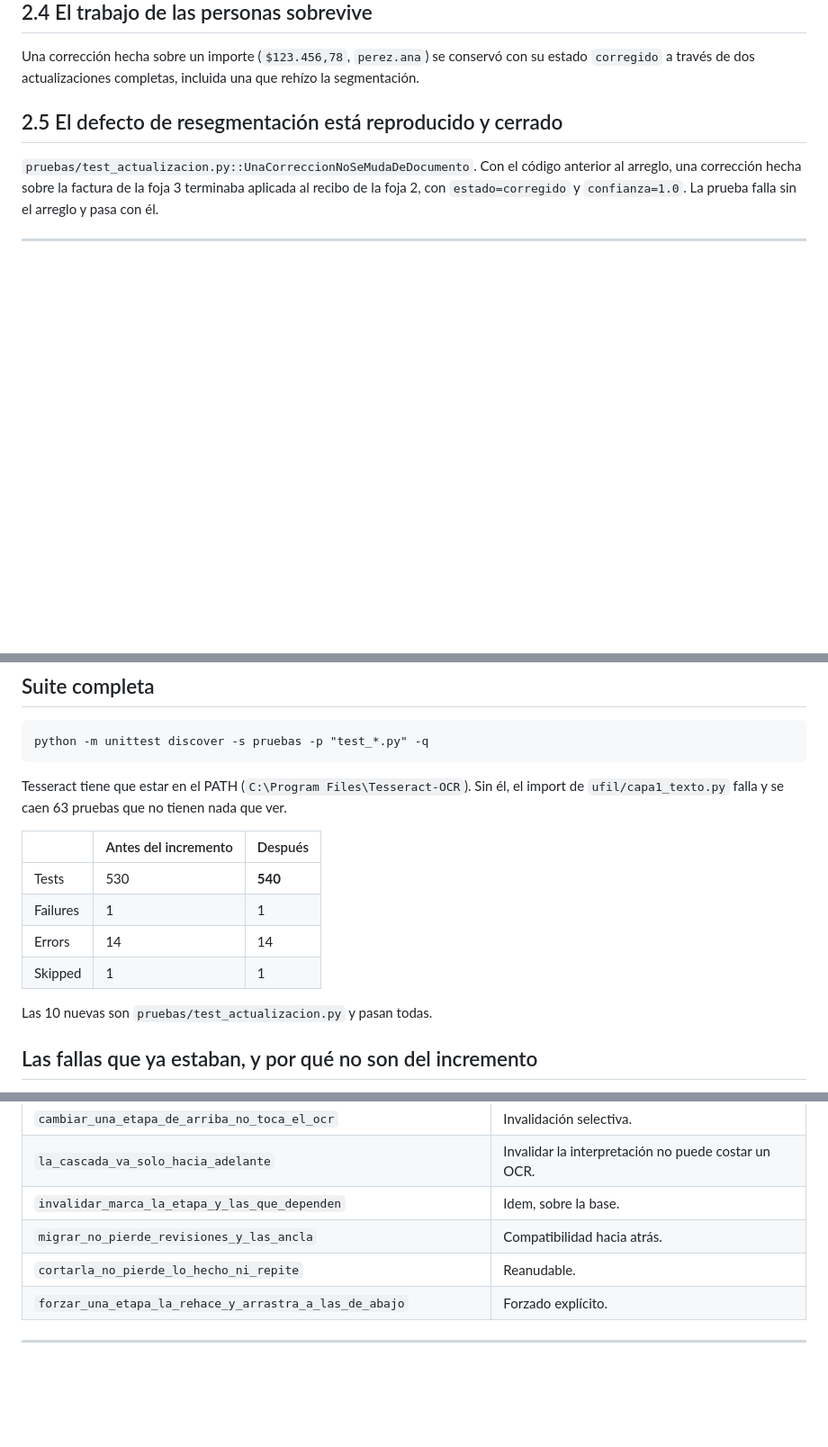
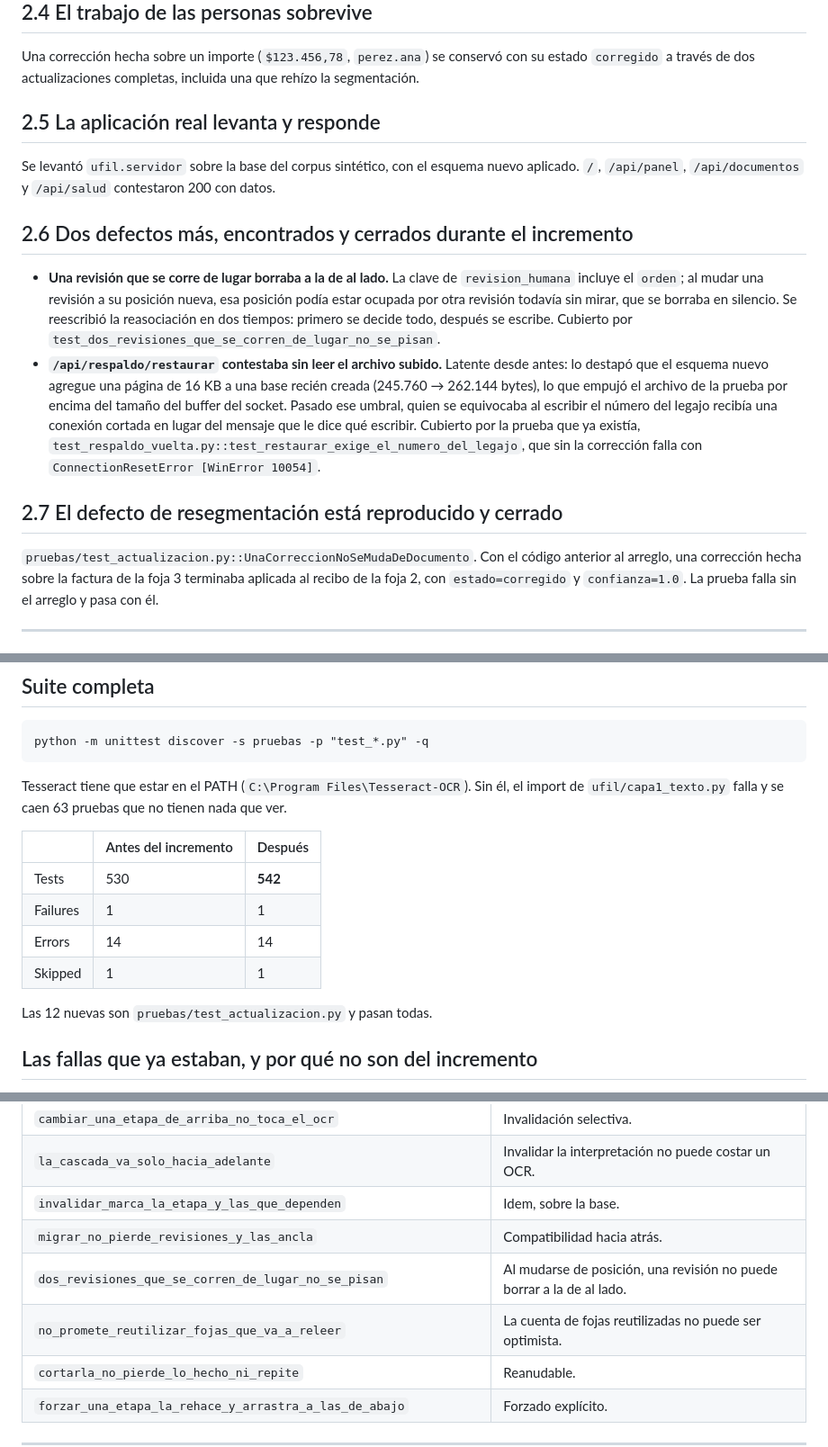
Before and after one commit to RobertoLacabanne/AppUFIL, a Markdown page: docs/validacion-documental.md, 3 parts joined by grey strips. Shown at 90% size. Rendered like a GitHub page; blank space fills up the shorter version.

Commit message:
Anotar los dos defectos que aparecieron mientras se construía esto
Uno propio —una revisión que al correrse de lugar borraba a la de al lado— y uno
que ya estaba y salió a la luz porque el esquema nuevo empujó el archivo de una
prueba por encima del buffer del socket.

Los dos quedan escritos con su mecanismo y su prueba, que es lo que permite que
dentro de un año alguien entienda por qué el código está así.

Co-Authored-By: Claude Opus 5 <noreply@anthropic.com>

```diff
--- a/docs/validacion-documental.md
+++ b/docs/validacion-documental.md
@@ -82,7 +82,29 @@ Una corrección hecha sobre un importe (`$123.456,78`, `perez.ana`) se conservó
 estado `corregido` a través de dos actualizaciones completas, incluida una que rehízo la
 segmentación.
 
-## 2.5 El defecto de resegmentación está reproducido y cerrado
+## 2.5 La aplicación real levanta y responde
+
+Se levantó `ufil.servidor` sobre la base del corpus sintético, con el esquema nuevo
+aplicado. `/`, `/api/panel`, `/api/documentos` y `/api/salud` contestaron 200 con datos.
+
+## 2.6 Dos defectos más, encontrados y cerrados durante el incremento
+
+- **Una revisión que se corre de lugar borraba a la de al lado.** La clave de
+  `revision_humana` incluye el `orden`; al mudar una revisión a su posición nueva, esa
+  posición podía estar ocupada por otra revisión todavía sin mirar, que se borraba en
+  silencio. Se reescribió la reasociación en dos tiempos: primero se decide todo,
+  después se escribe. Cubierto por
+  `test_dos_revisiones_que_se_corren_de_lugar_no_se_pisan`.
+- **`/api/respaldo/restaurar` contestaba sin leer el archivo subido.** Latente desde
+  antes: lo destapó que el esquema nuevo agregue una página de 16 KB a una base recién
+  creada (245.760 → 262.144 bytes), lo que empujó el archivo de la prueba por encima
+  del tamaño del buffer del socket. Pasado ese umbral, quien se equivocaba al escribir
+  el número del legajo recibía una conexión cortada en lugar del mensaje que le dice
+  qué escribir. Cubierto por la prueba que ya existía,
+  `test_respaldo_vuelta.py::test_restaurar_exige_el_numero_del_legajo`, que sin la
+  corrección falla con `ConnectionResetError [WinError 10054]`.
+
+## 2.7 El defecto de resegmentación está reproducido y cerrado
 
 `pruebas/test_actualizacion.py::UnaCorreccionNoSeMudaDeDocumento`. Con el código anterior
 al arreglo, una corrección hecha sobre la factura de la foja 3 terminaba aplicada al
@@ -104,12 +126,12 @@ import de `ufil/capa1_texto.py` falla y se caen 63 pruebas que no tienen nada qu
 
 | | Antes del incremento | Después |
 |---|---|---|
-| Tests | 530 | **540** |
+| Tests | 530 | **542** |
 | Failures | 1 | 1 |
 | Errors | 14 | 14 |
 | Skipped | 1 | 1 |
 
-Las 10 nuevas son `pruebas/test_actualizacion.py` y pasan todas.
+Las 12 nuevas son `pruebas/test_actualizacion.py` y pasan todas.
 
 ## Las fallas que ya estaban, y por qué no son del incremento
 
@@ -136,6 +158,8 @@ imposible saber qué rompió qué. Quedan anotadas acá para que se arreglen apa
 | `la_cascada_va_solo_hacia_adelante` | Invalidar la interpretación no puede costar un OCR. |
 | `invalidar_marca_la_etapa_y_las_que_dependen` | Idem, sobre la base. |
 | `migrar_no_pierde_revisiones_y_las_ancla` | Compatibilidad hacia atrás. |
+| `dos_revisiones_que_se_corren_de_lugar_no_se_pisan` | Al mudarse de posición, una revisión no puede borrar a la de al lado. |
+| `no_promete_reutilizar_fojas_que_va_a_releer` | La cuenta de fojas reutilizadas no puede ser optimista. |
 | `cortarla_no_pierde_lo_hecho_ni_repite` | Reanudable. |
 | `forzar_una_etapa_la_rehace_y_arrastra_a_las_de_abajo` | Forzado explícito. |
 
```
